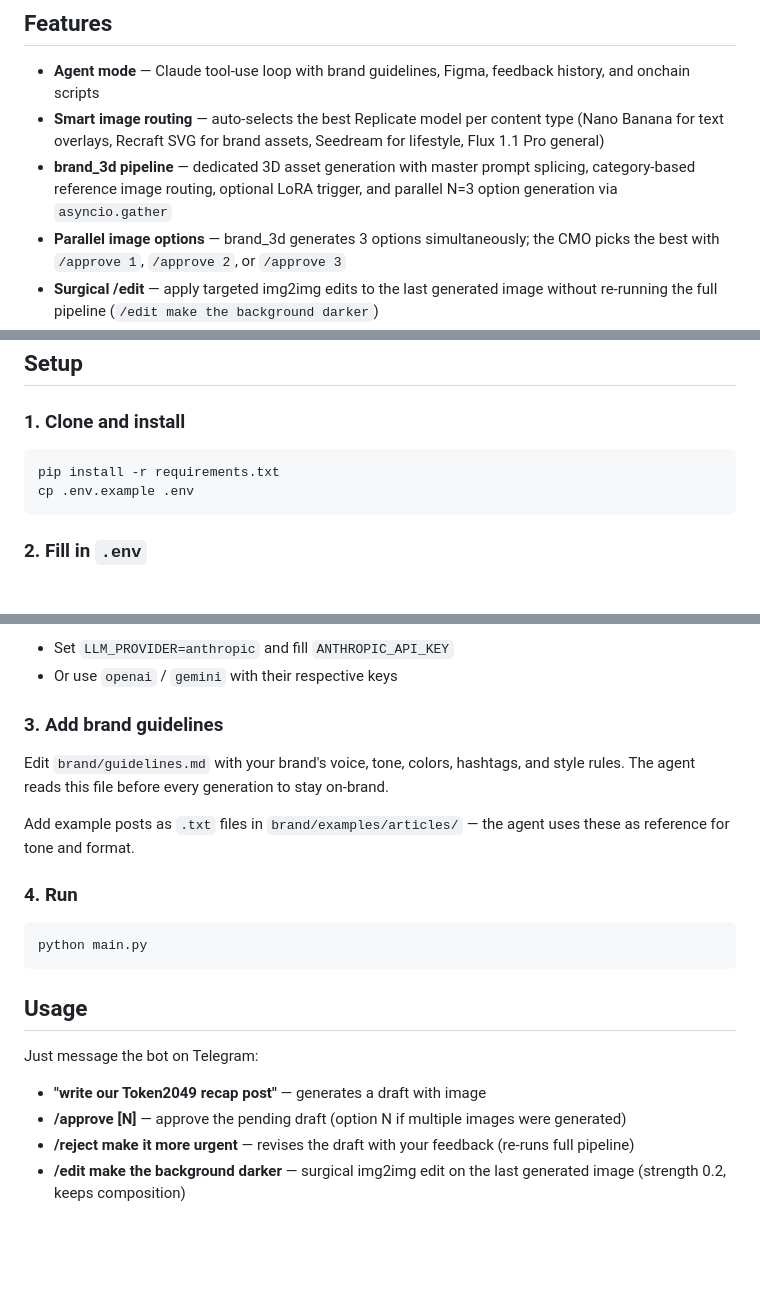
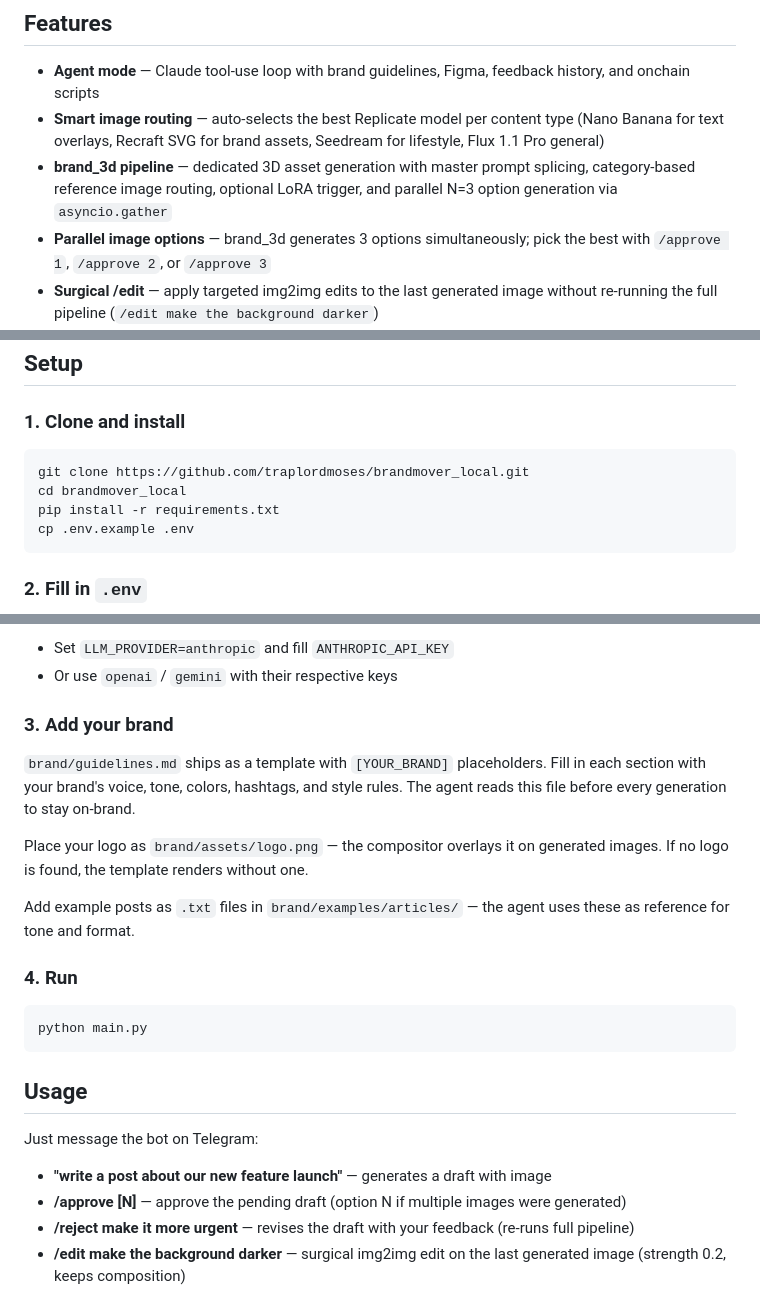
Before and after one commit to traplordmoses/brandmover_local, a Markdown page: README.md, 3 parts joined by grey strips. GitHub-like rendering; blank space fills up the shorter version.

Commit message:
docs: polish README for generic open-source onboarding
- Add git clone step to setup instructions
- Note guidelines.md ships as a fill-in template
- Document brand/assets/logo.png placement for compositor
- Replace crypto-specific usage example with generic one
- Remove CMO role reference from parallel options description

Co-Authored-By: Claude Opus 4.6 <noreply@anthropic.com>

````diff
--- a/README.md
+++ b/README.md
@@ -9,7 +9,7 @@ An autonomous AI marketing agent that runs via Telegram. Send a natural language
 - **Agent mode** — Claude tool-use loop with brand guidelines, Figma, feedback history, and onchain scripts
 - **Smart image routing** — auto-selects the best Replicate model per content type (Nano Banana for text overlays, Recraft SVG for brand assets, Seedream for lifestyle, Flux 1.1 Pro general)
 - **brand_3d pipeline** — dedicated 3D asset generation with master prompt splicing, category-based reference image routing, optional LoRA trigger, and parallel N=3 option generation via `asyncio.gather`
-- **Parallel image options** — brand_3d generates 3 options simultaneously; the CMO picks the best with `/approve 1`, `/approve 2`, or `/approve 3`
+- **Parallel image options** — brand_3d generates 3 options simultaneously; pick the best with `/approve 1`, `/approve 2`, or `/approve 3`
 - **Surgical /edit** — apply targeted img2img edits to the last generated image without re-running the full pipeline (`/edit make the background darker`)
 - **Adaptive compositor** — branded image templates with text overlays, logo placement, and platform badges
 - **Style profiles** — named collections of reference images that apply a consistent visual style (e.g. Revolut-style 3D cards) via img2img
@@ -23,6 +23,8 @@ An autonomous AI marketing agent that runs via Telegram. Send a natural language
 ### 1. Clone and install
 
 ```bash
+git clone https://github.com/traplordmoses/brandmover_local.git
+cd brandmover_local
 pip install -r requirements.txt
 cp .env.example .env
 ```
@@ -62,9 +64,11 @@ You need API keys for the following services:
 - Set `LLM_PROVIDER=anthropic` and fill `ANTHROPIC_API_KEY`
 - Or use `openai` / `gemini` with their respective keys
 
-### 3. Add brand guidelines
+### 3. Add your brand
 
-Edit `brand/guidelines.md` with your brand's voice, tone, colors, hashtags, and style rules. The agent reads this file before every generation to stay on-brand.
+`brand/guidelines.md` ships as a template with `[YOUR_BRAND]` placeholders. Fill in each section with your brand's voice, tone, colors, hashtags, and style rules. The agent reads this file before every generation to stay on-brand.
+
+Place your logo as `brand/assets/logo.png` — the compositor overlays it on generated images. If no logo is found, the template renders without one.
 
 Add example posts as `.txt` files in `brand/examples/articles/` — the agent uses these as reference for tone and format.
 
@@ -78,7 +82,7 @@ python main.py
 
 Just message the bot on Telegram:
 
-- **"write our Token2049 recap post"** — generates a draft with image
+- **"write a post about our new feature launch"** — generates a draft with image
 - **/approve [N]** — approve the pending draft (option N if multiple images were generated)
 - **/reject make it more urgent** — revises the draft with your feedback (re-runs full pipeline)
 - **/edit make the background darker** — surgical img2img edit on the last generated image (strength 0.2, keeps composition)
````
